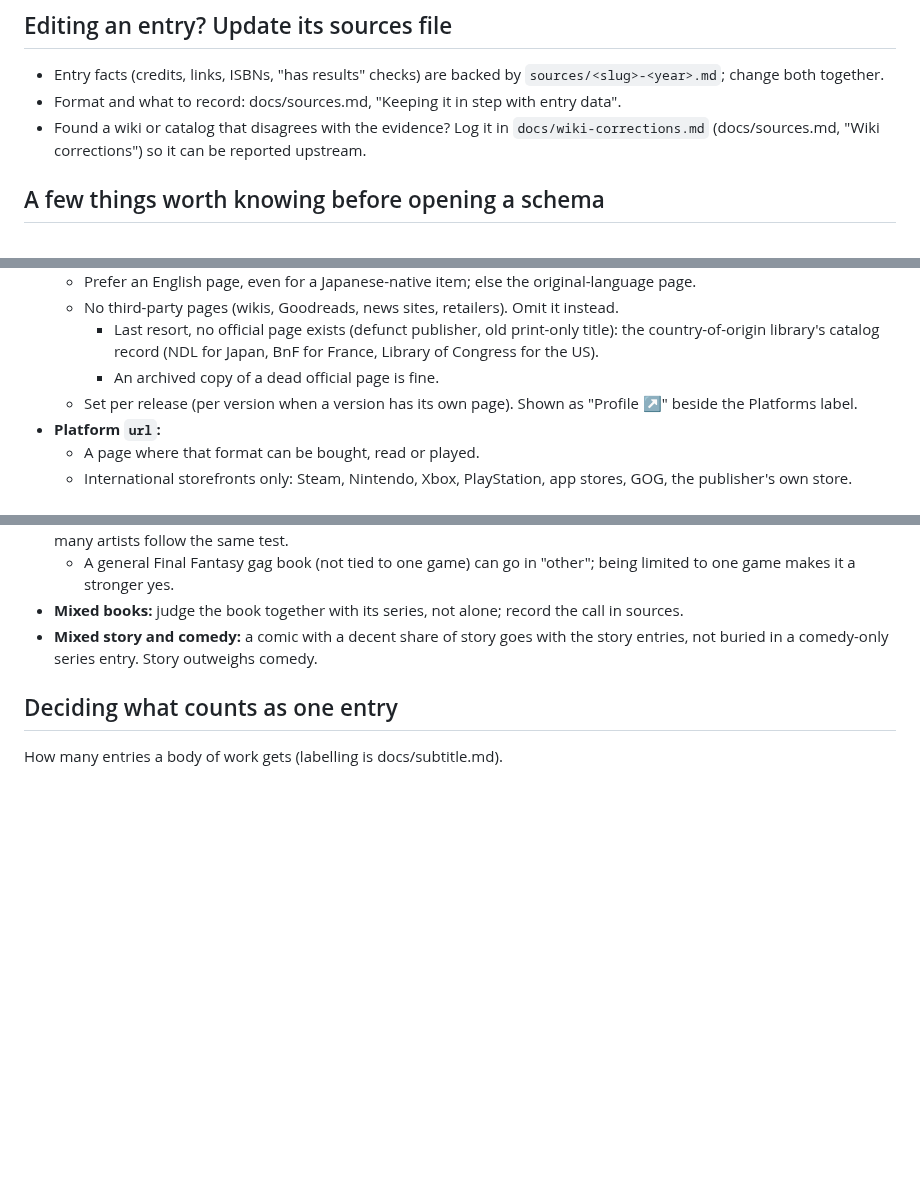
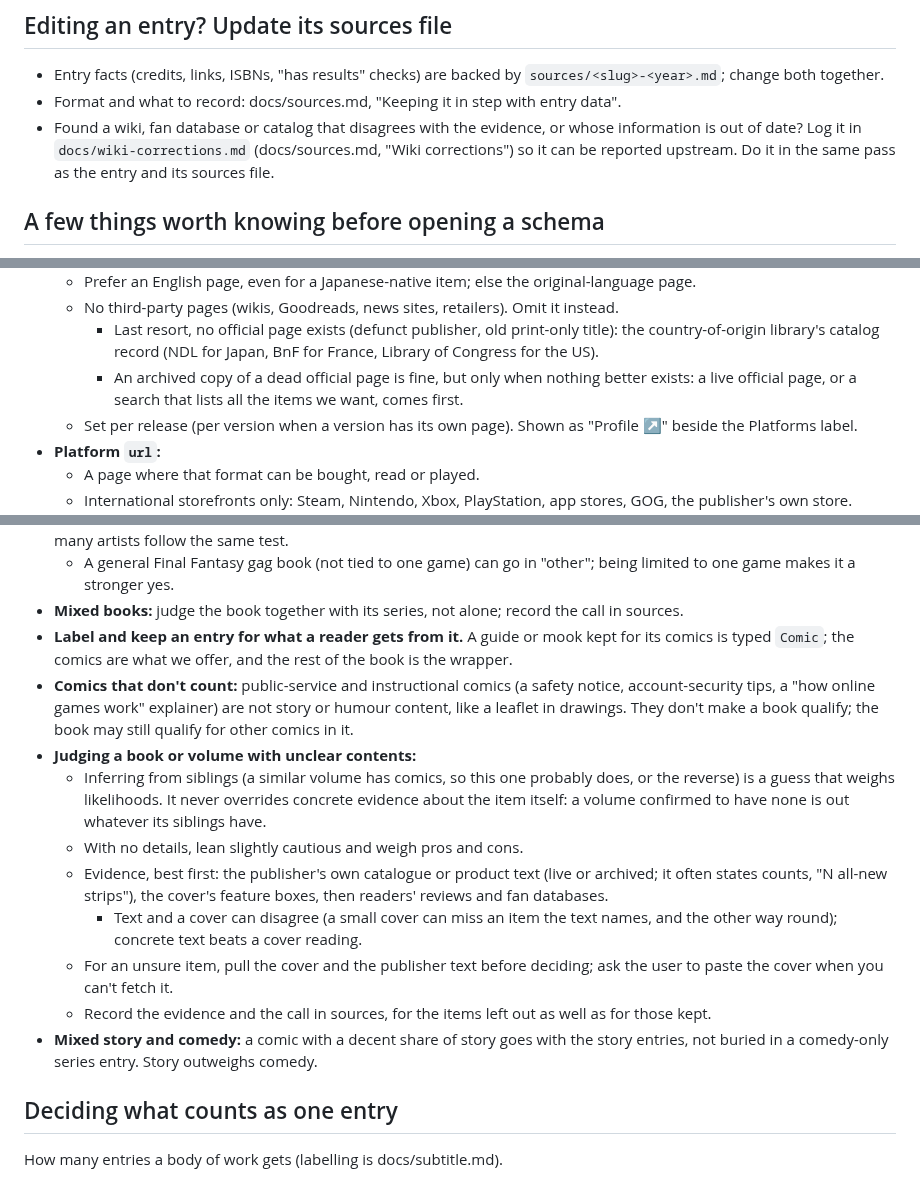
Before and after one commit to vertex-order/kit, a Markdown page: docs/data.md, 3 parts joined by grey strips. GitHub-like rendering; blank space fills up the shorter version.

Commit message:
docs: judging items with unclear contents, comics that don't count, archived pages last, left-out items in group sources, out-of-date wiki info

```diff
--- a/docs/data.md
+++ b/docs/data.md
@@ -45,9 +45,10 @@ and pull via `just sync`.
   `sources/<slug>-<year>.md`; change both together.
 - Format and what to record: docs/sources.md, "Keeping it in step with
   entry data".
-- Found a wiki or catalog that disagrees with the evidence? Log it in
-  `docs/wiki-corrections.md` (docs/sources.md, "Wiki corrections") so it
-  can be reported upstream.
+- Found a wiki, fan database or catalog that disagrees with the evidence,
+  or whose information is out of date? Log it in `docs/wiki-corrections.md`
+  (docs/sources.md, "Wiki corrections") so it can be reported upstream.
+  Do it in the same pass as the entry and its sources file.
 
 ## A few things worth knowing before opening a schema
 
@@ -328,7 +329,9 @@ Applies to `Mainline`, `Essential`, `Optional`, `Spin-off`, `Tie-in`,
     - Last resort, no official page exists (defunct publisher, old
       print-only title): the country-of-origin library's catalog record
       (NDL for Japan, BnF for France, Library of Congress for the US).
-    - An archived copy of a dead official page is fine.
+    - An archived copy of a dead official page is fine, but only when
+      nothing better exists: a live official page, or a search that lists
+      all the items we want, comes first.
   - Set per release (per version when a version has its own page). Shown
     as "Profile ↗" beside the Platforms label.
 - **Platform `url`:**
@@ -488,6 +491,30 @@ Applies to `Mainline`, `Essential`, `Optional`, `Spin-off`, `Tie-in`,
     "other"; being limited to one game makes it a stronger yes.
 - **Mixed books:** judge the book together with its series, not alone;
   record the call in sources.
+- **Label and keep an entry for what a reader gets from it.** A guide or
+  mook kept for its comics is typed `Comic`; the comics are what we offer,
+  and the rest of the book is the wrapper.
+- **Comics that don't count:** public-service and instructional comics
+  (a safety notice, account-security tips, a "how online games work"
+  explainer) are not story or humour content, like a leaflet in drawings.
+  They don't make a book qualify; the book may still qualify for other
+  comics in it.
+- **Judging a book or volume with unclear contents:**
+  - Inferring from siblings (a similar volume has comics, so this one
+    probably does, or the reverse) is a guess that weighs likelihoods. It
+    never overrides concrete evidence about the item itself: a volume
+    confirmed to have none is out whatever its siblings have.
+  - With no details, lean slightly cautious and weigh pros and cons.
+  - Evidence, best first: the publisher's own catalogue or product text
+    (live or archived; it often states counts, "N all-new strips"), the
+    cover's feature boxes, then readers' reviews and fan databases.
+    - Text and a cover can disagree (a small cover can miss an item the
+      text names, and the other way round); concrete text beats a cover
+      reading.
+  - For an unsure item, pull the cover and the publisher text before
+    deciding; ask the user to paste the cover when you can't fetch it.
+  - Record the evidence and the call in sources, for the items left out as
+    well as for those kept.
 - **Mixed story and comedy:** a comic with a decent share of story goes
   with the story entries, not buried in a comedy-only series entry.
   Story outweighs comedy.
```
Also changed, not shown: docs/sources.md (+15 -0 lines).
